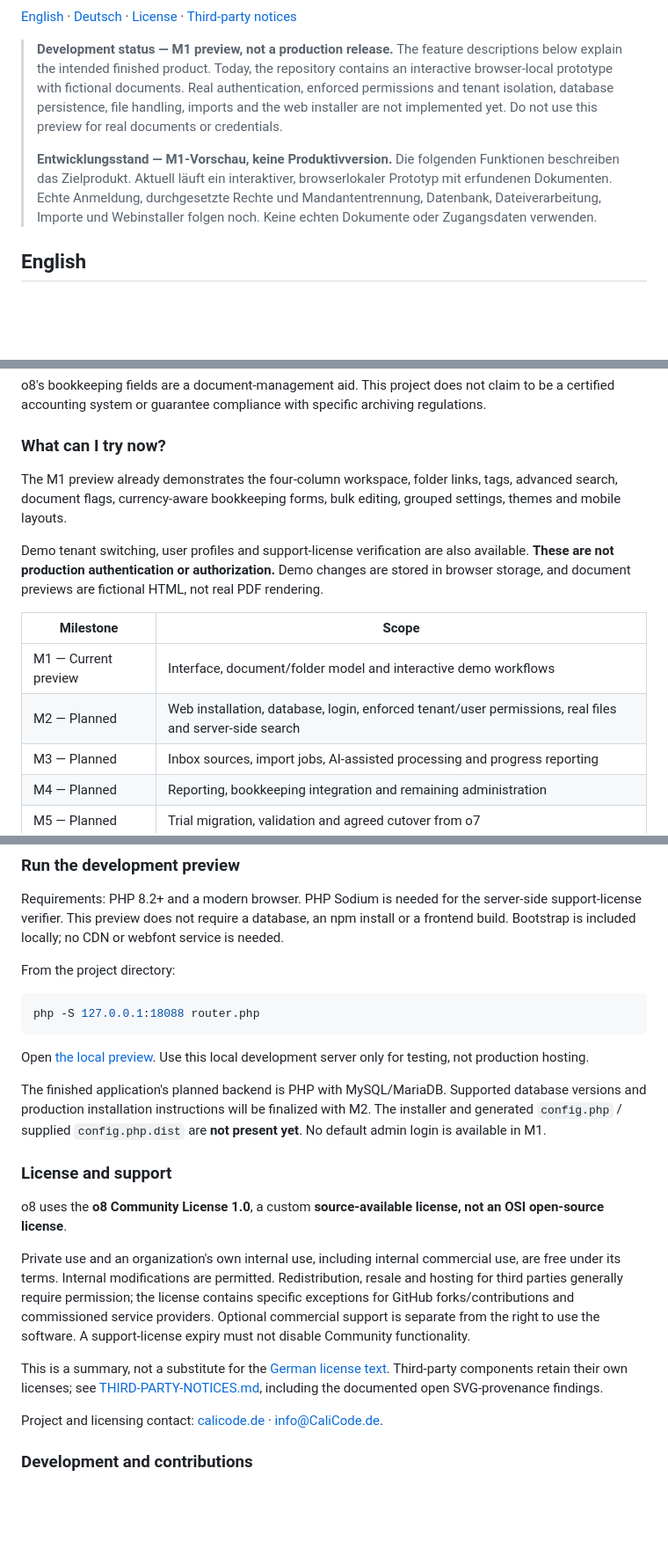
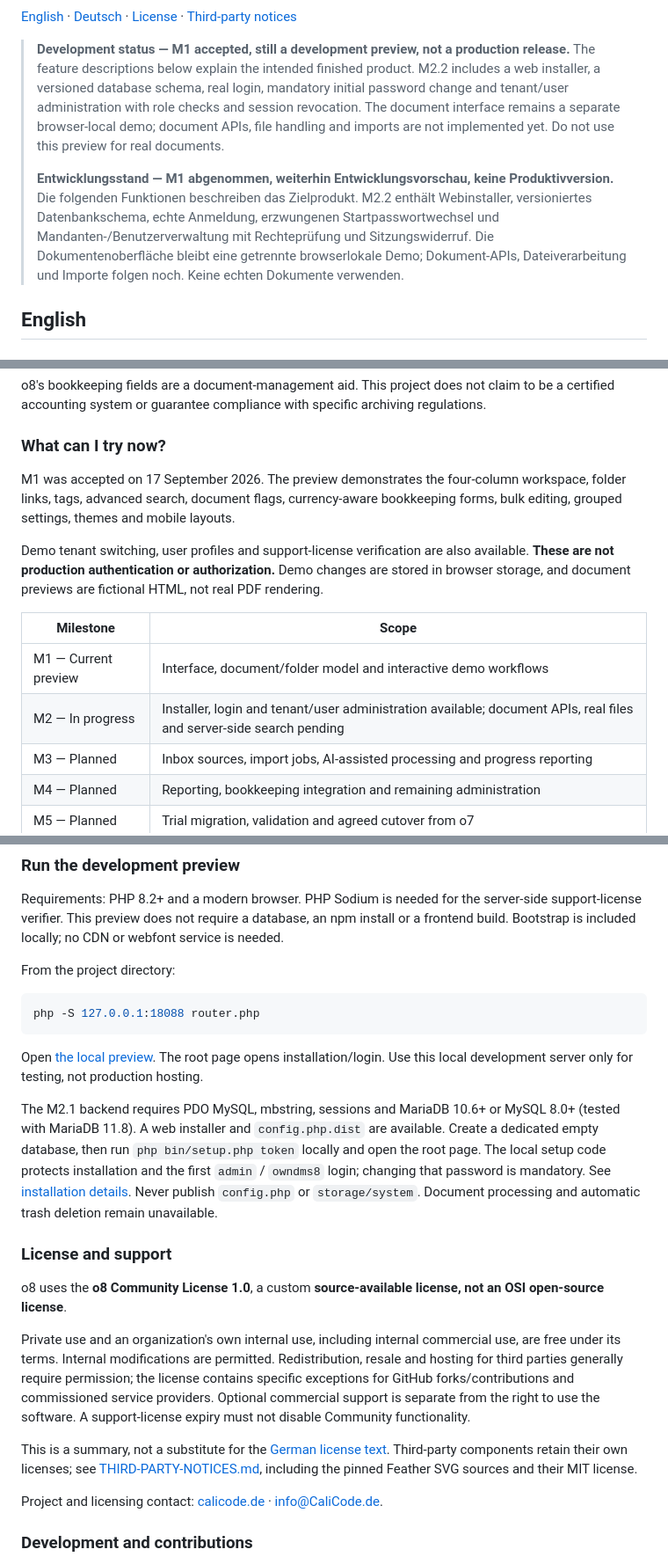
Before and after one commit to bforpc/o8, a Markdown page: README.md, 3 parts joined by grey strips. Shown at 88% size. Drawn GitHub-style; blank space fills up the shorter version.

````diff
--- a/README.md
+++ b/README.md
@@ -8,11 +8,11 @@
 
 [English](#english) · [Deutsch](#deutsch) · [License](LICENSE-o8.md) · [Third-party notices](THIRD-PARTY-NOTICES.md)
 
-> **Development status — M1 preview, not a production release.**
-> The feature descriptions below explain the intended finished product. Today, the repository contains an interactive browser-local prototype with fictional documents. Real authentication, enforced permissions and tenant isolation, database persistence, file handling, imports and the web installer are not implemented yet. Do not use this preview for real documents or credentials.
+> **Development status — M1 accepted, still a development preview, not a production release.**
+> The feature descriptions below explain the intended finished product. M2.2 includes a web installer, a versioned database schema, real login, mandatory initial password change and tenant/user administration with role checks and session revocation. The document interface remains a separate browser-local demo; document APIs, file handling and imports are not implemented yet. Do not use this preview for real documents.
 >
-> **Entwicklungsstand — M1-Vorschau, keine Produktivversion.**
-> Die folgenden Funktionen beschreiben das Zielprodukt. Aktuell läuft ein interaktiver, browserlokaler Prototyp mit erfundenen Dokumenten. Echte Anmeldung, durchgesetzte Rechte und Mandantentrennung, Datenbank, Dateiverarbeitung, Importe und Webinstaller folgen noch. Keine echten Dokumente oder Zugangsdaten verwenden.
+> **Entwicklungsstand — M1 abgenommen, weiterhin Entwicklungsvorschau, keine Produktivversion.**
+> Die folgenden Funktionen beschreiben das Zielprodukt. M2.2 enthält Webinstaller, versioniertes Datenbankschema, echte Anmeldung, erzwungenen Startpasswortwechsel und Mandanten-/Benutzerverwaltung mit Rechteprüfung und Sitzungswiderruf. Die Dokumentenoberfläche bleibt eine getrennte browserlokale Demo; Dokument-APIs, Dateiverarbeitung und Importe folgen noch. Keine echten Dokumente verwenden.
 
 ## English
 
@@ -39,14 +39,14 @@ o8's bookkeeping fields are a document-management aid. This project does not cla
 
 ### What can I try now?
 
-The M1 preview already demonstrates the four-column workspace, folder links, tags, advanced search, document flags, currency-aware bookkeeping forms, bulk editing, grouped settings, themes and mobile layouts.
+M1 was accepted on 17 September 2026. The preview demonstrates the four-column workspace, folder links, tags, advanced search, document flags, currency-aware bookkeeping forms, bulk editing, grouped settings, themes and mobile layouts.
 
 Demo tenant switching, user profiles and support-license verification are also available. **These are not production authentication or authorization.** Demo changes are stored in browser storage, and document previews are fictional HTML, not real PDF rendering.
 
 | Milestone | Scope |
 |---|---|
 | M1 — Current preview | Interface, document/folder model and interactive demo workflows |
-| M2 — Planned | Web installation, database, login, enforced tenant/user permissions, real files and server-side search |
+| M2 — In progress | Installer, login and tenant/user administration available; document APIs, real files and server-side search pending |
 | M3 — Planned | Inbox sources, import jobs, AI-assisted processing and progress reporting |
 | M4 — Planned | Reporting, bookkeeping integration and remaining administration |
 | M5 — Planned | Trial migration, validation and agreed cutover from o7 |
@@ -63,9 +63,9 @@ From the project directory:
 php -S 127.0.0.1:18088 router.php
 ```
 
-Open [the local preview](http://127.0.0.1:18088/). Use this local development server only for testing, not production hosting.
+Open [the local preview](http://127.0.0.1:18088/?demo=1). The root page opens installation/login. Use this local development server only for testing, not production hosting.
 
-The finished application's planned backend is PHP with MySQL/MariaDB. Supported database versions and production installation instructions will be finalized with M2. The installer and generated `config.php` / supplied `config.php.dist` are **not present yet**. No default admin login is available in M1.
+The M2.1 backend requires PDO MySQL, mbstring, sessions and MariaDB 10.6+ or MySQL 8.0+ (tested with MariaDB 11.8). A web installer and `config.php.dist` are available. Create a dedicated empty database, then run `php bin/setup.php token` locally and open the root page. The local setup code protects installation and the first `admin` / `owndms8` login; changing that password is mandatory. See [installation details](docs/INSTALLATION.md). Never publish `config.php` or `storage/system`. Document processing and automatic trash deletion remain unavailable.
 
 ### License and support
 
@@ -73,7 +73,7 @@ o8 uses the **o8 Community License 1.0**, a custom **source-available license, n
 
 Private use and an organization's own internal use, including internal commercial use, are free under its terms. Internal modifications are permitted. Redistribution, resale and hosting for third parties generally require permission; the license contains specific exceptions for GitHub forks/contributions and commissioned service providers. Optional commercial support is separate from the right to use the software. A support-license expiry must not disable Community functionality.
 
-This is a summary, not a substitute for the [German license text](LICENSE-o8.md). Third-party components retain their own licenses; see [THIRD-PARTY-NOTICES.md](THIRD-PARTY-NOTICES.md), including the documented open SVG-provenance findings.
+This is a summary, not a substitute for the [German license text](LICENSE-o8.md). Third-party components retain their own licenses; see [THIRD-PARTY-NOTICES.md](THIRD-PARTY-NOTICES.md), including the pinned Feather SVG sources and their MIT license.
 
 Project and licensing contact: [calicode.de](https://www.calicode.de) · [info@CaliCode.de](mailto:info@CaliCode.de).
 
````
Also changed, not shown: other parts of README.md (+8 -8 lines).
